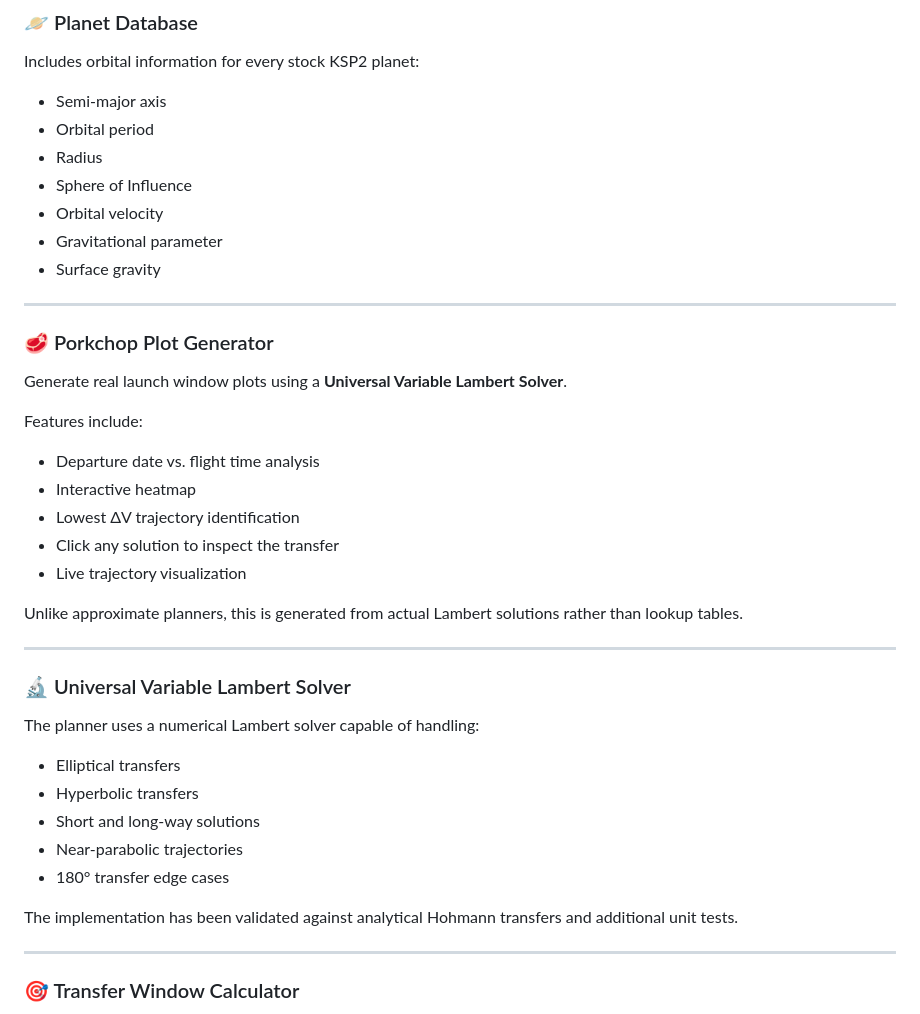
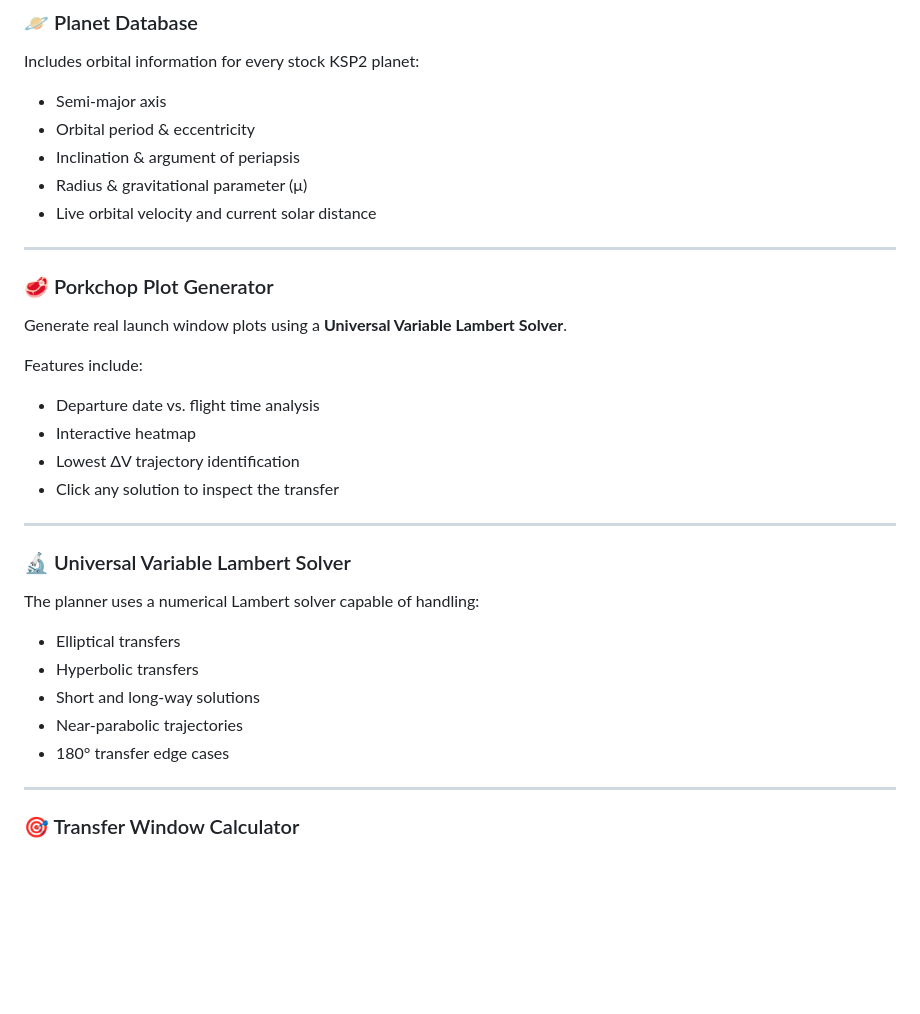
Before and after one commit to BlocDigital/Kerbalist, a Markdown page: README.md, the part around one of its changes. GitHub-like rendering; blank space fills up the shorter version.

```diff
--- a/README.md
+++ b/README.md
@@ -58,12 +53,10 @@ Calculates:
 Includes orbital information for every stock KSP2 planet:
 
 - Semi-major axis
-- Orbital period
-- Radius
-- Sphere of Influence
-- Orbital velocity
-- Gravitational parameter
-- Surface gravity
+- Orbital period & eccentricity
+- Inclination & argument of periapsis
+- Radius & gravitational parameter (μ)
+- Live orbital velocity and current solar distance
 
 ---
 
@@ -77,9 +70,6 @@ Features include:
 - Interactive heatmap
 - Lowest ΔV trajectory identification
 - Click any solution to inspect the transfer
-- Live trajectory visualization
-
-Unlike approximate planners, this is generated from actual Lambert solutions rather than lookup tables.
 
 ---
 
@@ -92,8 +82,6 @@ The planner uses a numerical Lambert solver capable of handling:
 - Short and long-way solutions
 - Near-parabolic trajectories
 - 180° transfer edge cases
-
-The implementation has been validated against analytical Hohmann transfers and additional unit tests.
 
 ---
 
```
Also changed, not shown: other parts of README.md (+22 -28 lines).
